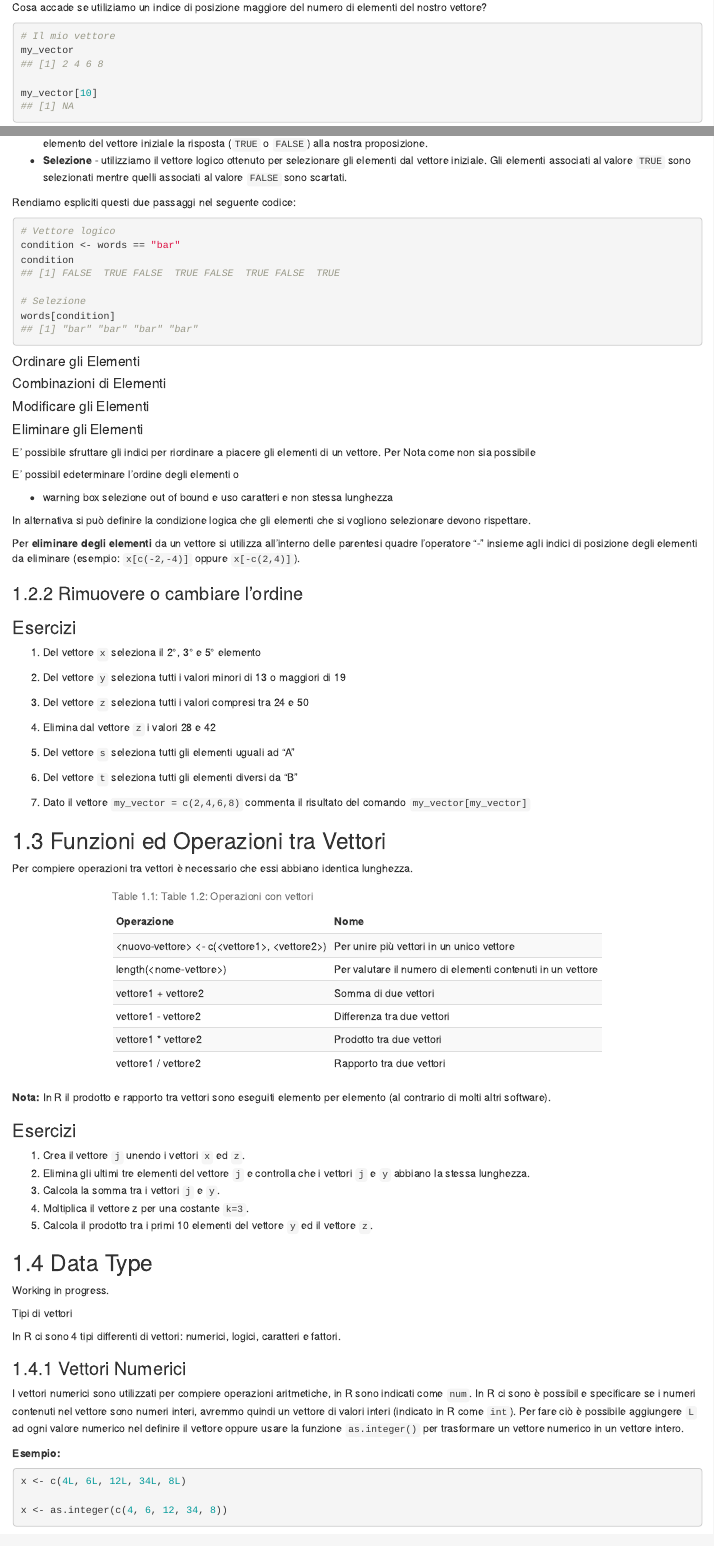
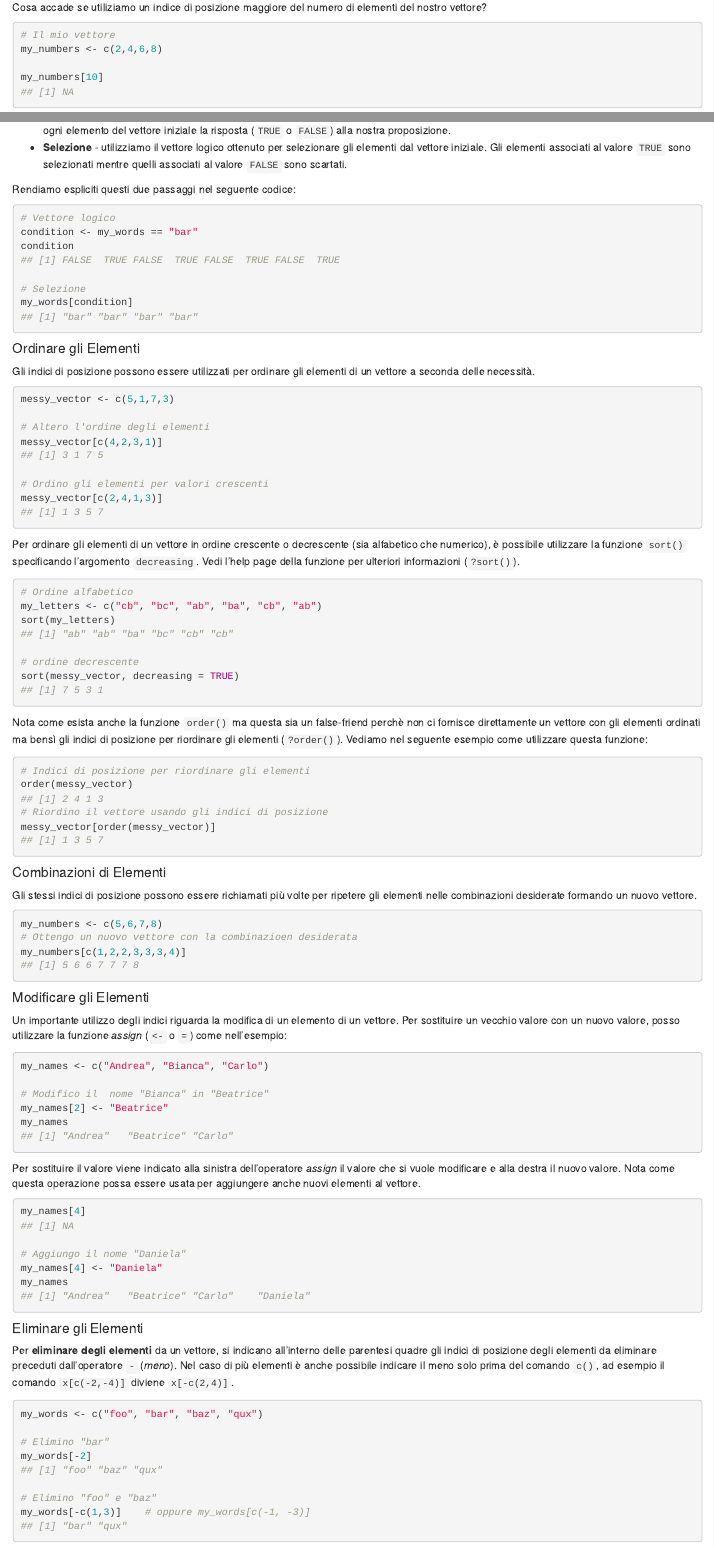
Before and after one commit to psicostat/Introduction2R, an R Markdown document (09-vectors.Rmd): the page in a window 1100 px wide, from 2580 px down before the commit and from 2920 px down after it, so that both start at the same text, and a second part further down, joined at a grey line. Rendered offline with R 4.5, knitr and Pandoc, with nearby package versions; drawn as R Markdown's standard HTML page in place of the format the file asks for.

Commit message:
add element selection vectors

````diff
--- a/09-vectors.Rmd
+++ b/09-vectors.Rmd
@@ -133,9 +152,9 @@ my_vector[1:3]
 Cosa accade se utiliziamo un indice di posizione maggiore del numero di elementi del nostro vettore?
 ```{r echo = TRUE}
 # Il mio vettore
-my_vector
+my_numbers <- c(2,4,6,8)
 
-my_vector[10]
+my_numbers[10]
 ```
 R non restituisce un errore ma il valore `NA` ovvero *Not Available*, per indicare che nessun valore è disponibile.
 
@@ -193,28 +212,91 @@ Per capire meglio questa operazione è importante notare come nello stesso coman
 Rendiamo espliciti questi due passaggi nel seguente codice:
 ```{r, echo = TRUE}
 # Vettore logico
-condition <- words == "bar"
+condition <- my_words == "bar"
 condition
 
 # Selezione
-words[condition]
+my_words[condition]
 ```
 
 #### Ordinare gli Elementi {-}
 
+Gli indici di posizione possono essere utilizzati per ordinare gli elementi di un vettore a seconda delle necessità.
+
+```{r, echo = TRUE}
+messy_vector <- c(5,1,7,3)
+
+# Altero l'ordine degli elementi
+messy_vector[c(4,2,3,1)]
+
+# Ordino gli elementi per valori crescenti
+messy_vector[c(2,4,1,3)]
+```
+
+:::{.trick title="sort() vs order()" data-latex="[sort() vs order()]"}
+Per ordinare gli elementi di un vettore in ordine crescente o decrescente (sia alfabetico che numerico), è possibile utilizzare la funzione `sort()` specificando l'argomento `decreasing`. Vedi l'help page della funzione per ulteriori informazioni (`?sort()`).
+
+```{r, echo = TRUE}
+# Ordine alfabetico
+my_letters <- c("cb", "bc", "ab", "ba", "cb", "ab")
+sort(my_letters)
+
+# ordine decrescente
+sort(messy_vector, decreasing = TRUE)
+```
+
+Nota come esista anche la funzione `order()` ma questa sia un false-friend perchè non ci fornisce direttamente un vettore con gli elementi ordinati ma bensì gli indici di posizione per riordinare gli elementi (`?order()`). Vediamo nel seguente esempio come utilizzare questa funzione:
+```{r, echo = TRUE}
+# Indici di posizione per riordinare gli elementi
+order(messy_vector)
+# Riordino il vettore usando gli indici di posizione
+messy_vector[order(messy_vector)]
+```
+:::
+
 #### Combinazioni di Elementi {-}
+
+Gli stessi indici di posizione possono essere richiamati più volte per ripetere gli elementi nelle combinazioni desiderate formando un nuovo vettore.
+```{r, echo = TRUE}
+my_numbers <- c(5,6,7,8)
+# Ottengo un nuovo vettore con la combinazioen desiderata
+my_numbers[c(1,2,2,3,3,3,4)]
+```
 
 #### Modificare gli Elementi {-}
 
+Un importante utilizzo degli indici riguarda la modifica di un elemento di un vettore. Per sostituire un vecchio valore con un nuovo valore, posso utilizzare la funzione *assign* (`<-` o `=`) come nell'esempio:
+
+```{r, echo = TRUE}
+my_names <- c("Andrea", "Bianca", "Carlo")
+
+# Modifico il  nome "Bianca" in "Beatrice"
+my_names[2] <- "Beatrice"
+my_names
+```
+
+Per sostituire il valore viene indicato alla sinistra dell'operatore *assign* il valore che si vuole modificare e  alla destra il nuovo valore. Nota come questa operazione possa essere usata per aggiungere anche nuovi elementi al vettore.
+
+```{r, echo = TRUE}
+my_names[4]
+
+# Aggiungo il nome "Daniela"
+my_names[4] <- "Daniela"
+my_names
+```
+
+
 #### Eliminare gli Elementi {-}
 
-E' possibile sfruttare gli indici per riordinare a piacere gli elementi di un vettore. Per
-Nota come non sia possibile
+Per **eliminare degli elementi** da un vettore, si indicano all'interno delle parentesi quadre gli indici di posizione degli elementi da eliminare preceduti dall'operatore `-` (*meno*). Nel caso di più elementi è anche possibile indicare il meno solo prima del comando `c()`, ad esempio il comando `x[c(-2,-4)]` diviene `x[-c(2,4)]`.
 
-E' possibil edeterminare l'ordine degli elementi o
+```{r, echo = TRUE}
+my_words <- c("foo", "bar", "baz", "qux")
 
-- warning box selezione out of bound e uso caratteri e non stessa lunghezza
+# Elimino "bar"
+my_words[-2]
 
-In alternativa si può definire la condizione logica che gli elementi che si vogliono selezionare devono rispettare.
+# Elimino "foo" e "baz"
+my_words[-c(1,3)]    # oppure my_words[c(-1, -3)]
+```
 
-Per **eliminare degli elementi** da un vettore si utilizza all'interno delle parentesi quadre l'operatore “-” insieme agli indici di posizione degli elementi da eliminare (esempio: `x[c(-2,-4)]` oppure `x[-c(2,4)]`).
@@ -224,2 +308 @@ Per **eliminare degli elementi** da un vettore si utilizza all'interno delle par
 
-### Rimuovere o cambiare l'ordine
@@ -226,8 +320,3 @@ Per **eliminare degli elementi** da un vettore si utilizza all'interno delle par
 ### Esercizi {-}
 
 1. Del vettore `x` seleziona il 2°, 3° e 5° elemento
-2. Del vettore `y` seleziona tutti i valori minori di 13 o maggiori di 19
-3. Del vettore `z` seleziona tutti i valori compresi tra 24 e 50
-4. Elimina dal vettore `z` i valori 28 e 42
-5. Del vettore `s` seleziona tutti gli elementi uguali ad  “A”
-6. Del vettore `t` seleziona tutti gli elementi diversi da  “B”
@@ -234,5 +331,4 @@ Per **eliminare degli elementi** da un vettore si utilizza all'interno delle par
 
-7. Dato il vettore `my_vector = c(2,4,6,8)` commenta il risultato del comando `my_vector[my_vector]`
 
 ## Funzioni ed Operazioni tra Vettori
 
@@ -242,17 +338,18 @@ Per compiere operazioni tra vettori è necessario che essi abbiano identica lung
 
 names_function <- c("Per unire più vettori in un unico vettore ", "Per valutare il numero di elementi contenuti in un vettore", "Somma di due vettori", "Differenza tra due vettori",
                     "Prodotto tra due vettori", "Rapporto tra due vettori")
-formula <- c("<nuovo-vettore> <- c(<vettore1>, <vettore2>)", "length(<nome-vettore>)",
-             sprintf("vettore1 %s vettore2", c("+", "-", "*", "/")))
+formula <- sprintf("vettore1 %s vettore2", c("+", "-", "*", "/"))
 
 if (knitr::is_html_output()) {
-  vector_operators <- data.frame(formula = formula,
+  vector_operators <- data.frame(formula = c("nuovo_vettore <- c(vettore1, vettore2)",
+                                             "length(nome_vettore)",formula),
                                  name = names_function)
   escape = TRUE
 }
 if (knitr::is_latex_output()) {
   vector_operators <- data.frame(formula = sprintf("\\texttt{%s}",
-                                                formula),
+                                  c("nuovo\\_vettore <- c(vettore1, vettore2)",
+                                    "length(nome\\_vettore)",formula)),
                                  name = names_function)
   escape = FALSE
 }
````
Also changed, not shown: 04-first-comands.Rmd (+1 -1 lines), 09-vectors.Rmd (82 more changed lines).
